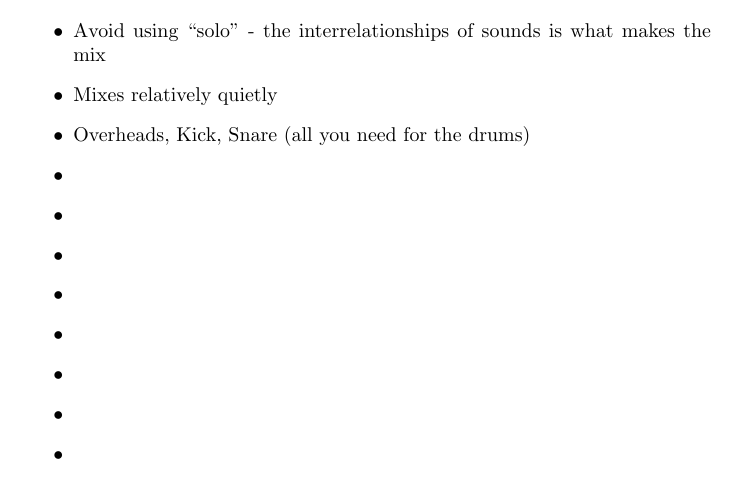
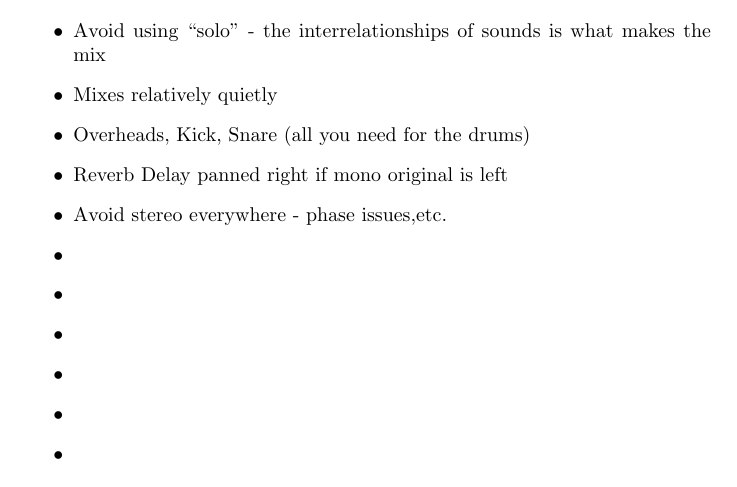
Before and after one commit to SSP-ANO/recording-technique-notes, a LaTeX document (Mixing_Lesson.tex): part of page 2 of 2, cut so that both start at the same text. Compiled offline with pdfLaTeX.

Commit message:
second commit

```diff
--- a/Mixing_Lesson.tex
+++ b/Mixing_Lesson.tex
@@ -52,8 +52,8 @@ Try pulling the faders down \& removing plugins, and building up the mix from th
 \item Avoid using ``solo'' - the interrelationships of sounds is what makes the mix
 \item Mixes relatively quietly
 \item Overheads, Kick, Snare (all you need for the drums)
-\item
-\item
+\item Reverb Delay panned right if mono original is left
+\item Avoid stereo everywhere - phase issues,etc.
 \item
 \item
 \item
```
Also changed, not shown: Mixing_Lesson.pdf, 2 other files.
